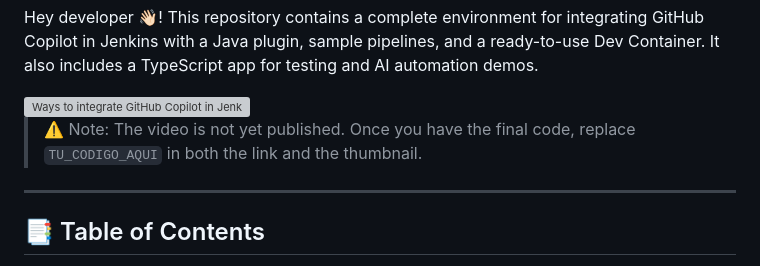
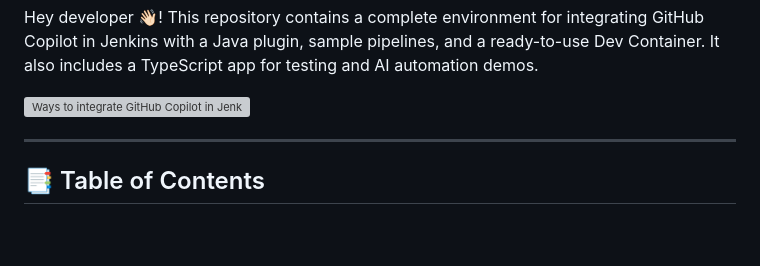
Before and after one commit to 0GiS0/github-copilot-and-jenkins, a Markdown page: README.en.md, the part around one of its changes. Rendered like a GitHub page; blank space fills up the shorter version; grey boxes are pictures that could not be loaded.

```diff
--- a/README.en.md
+++ b/README.en.md
@@ -20,6 +20,4 @@ Hey developer 👋🏻! This repository contains a complete environment for inte
 </a>
-
-> ⚠️ Note: The video is not yet published. Once you have the final code, replace `TU_CODIGO_AQUI` in both the link and the thumbnail.
 
 ---
 
```
Also changed, not shown: other parts of README.en.md (+2 -2 lines), README.md (+3 -5 lines).
